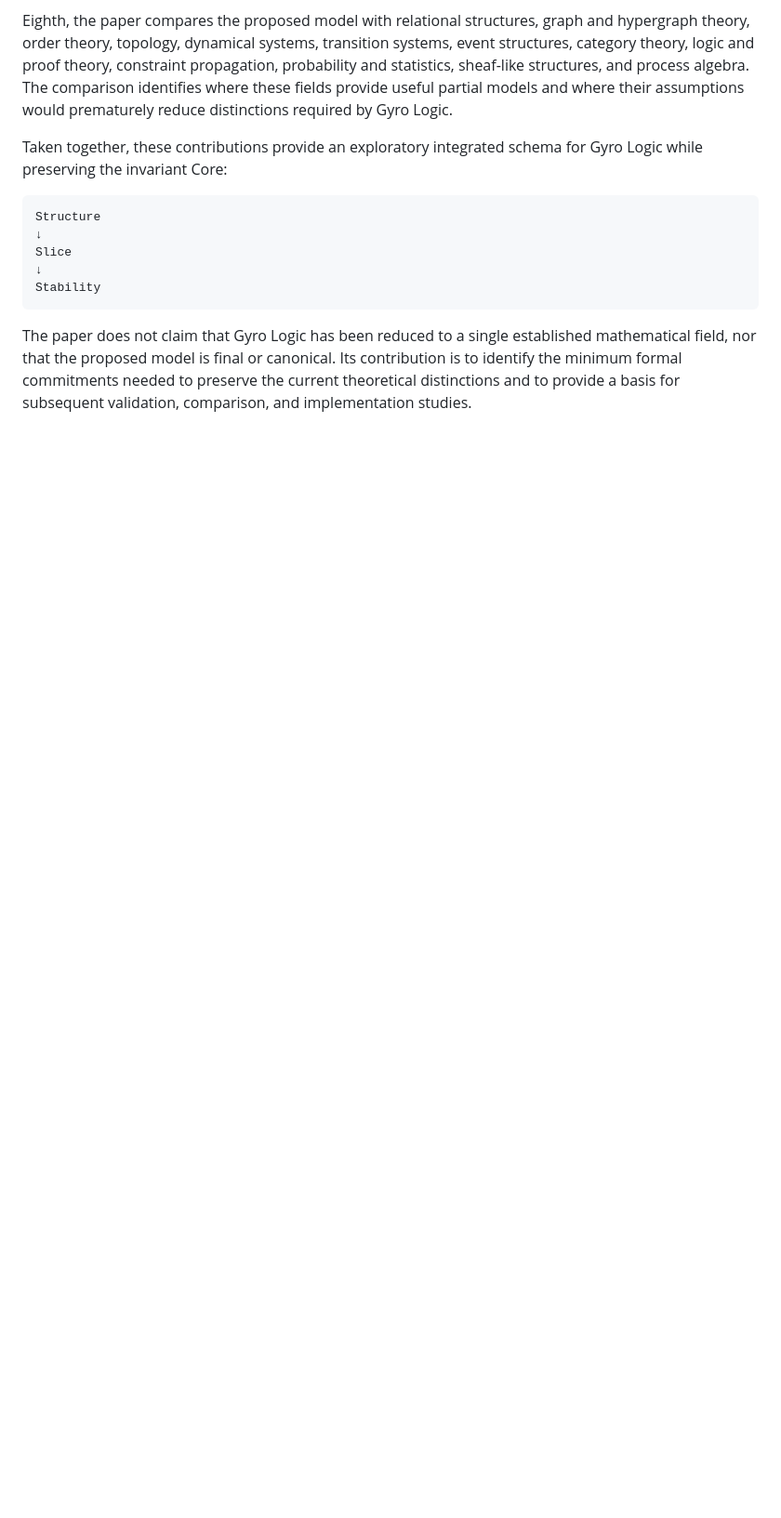
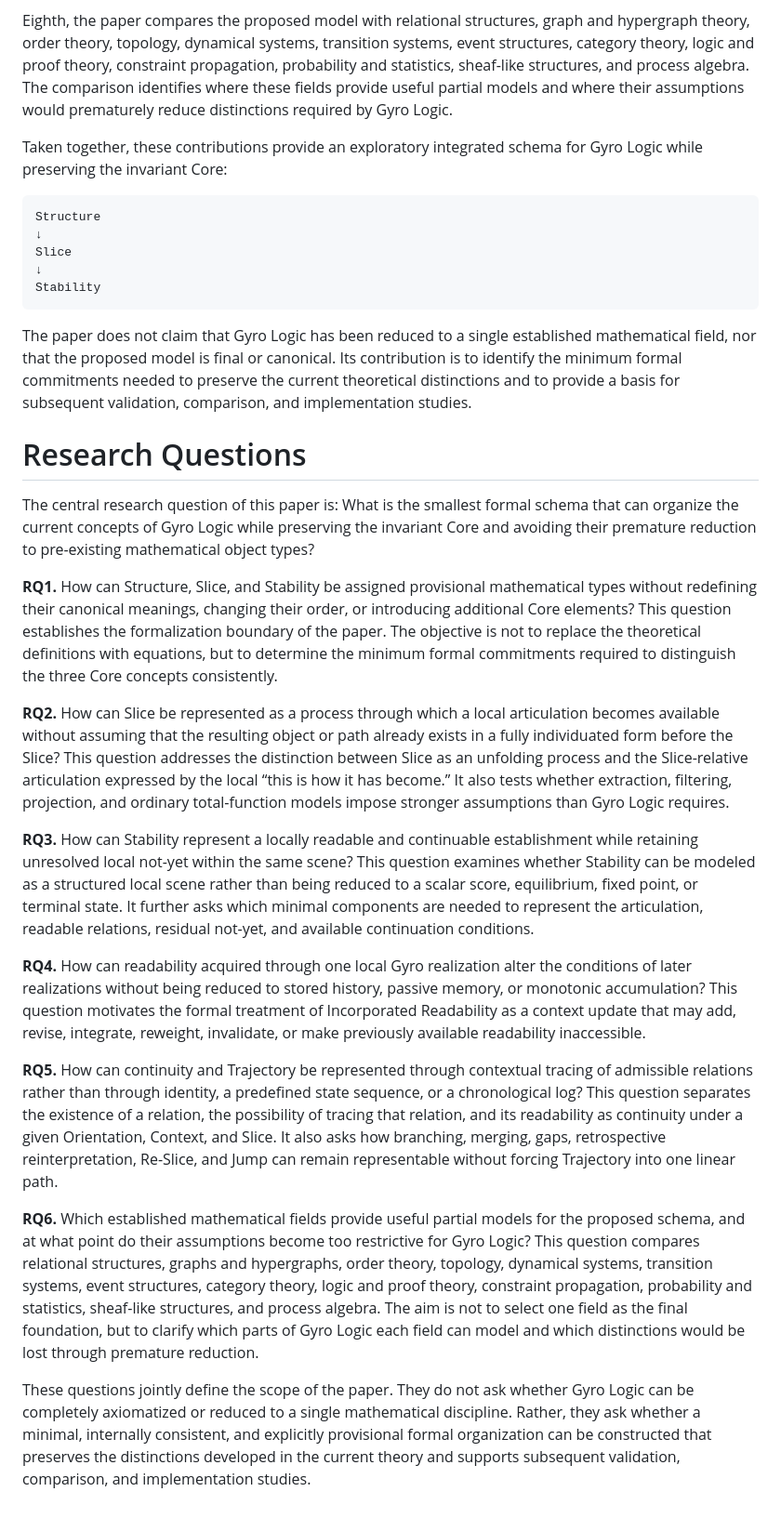
Before and after one commit to gitGyro-Dev/gyrologic, a Markdown page: paper/minimal_formal_model_en.md, the part around the change. Shown at 93% size. Rendered like a GitHub page; blank space fills up the shorter version.

Commit message:
Add research questions to English minimal formal model paper

````diff
--- a/paper/minimal_formal_model_en.md
+++ b/paper/minimal_formal_model_en.md
@@ -35,3 +35,21 @@ Stability
 ```
 
 The paper does not claim that Gyro Logic has been reduced to a single established mathematical field, nor that the proposed model is final or canonical. Its contribution is to identify the minimum formal commitments needed to preserve the current theoretical distinctions and to provide a basis for subsequent validation, comparison, and implementation studies.
+
+# Research Questions
+
+The central research question of this paper is: What is the smallest formal schema that can organize the current concepts of Gyro Logic while preserving the invariant Core and avoiding their premature reduction to pre-existing mathematical object types?
+
+**RQ1.** How can Structure, Slice, and Stability be assigned provisional mathematical types without redefining their canonical meanings, changing their order, or introducing additional Core elements? This question establishes the formalization boundary of the paper. The objective is not to replace the theoretical definitions with equations, but to determine the minimum formal commitments required to distinguish the three Core concepts consistently.
+
+**RQ2.** How can Slice be represented as a process through which a local articulation becomes available without assuming that the resulting object or path already exists in a fully individuated form before the Slice? This question addresses the distinction between Slice as an unfolding process and the Slice-relative articulation expressed by the local “this is how it has become.” It also tests whether extraction, filtering, projection, and ordinary total-function models impose stronger assumptions than Gyro Logic requires.
+
+**RQ3.** How can Stability represent a locally readable and continuable establishment while retaining unresolved local not-yet within the same scene? This question examines whether Stability can be modeled as a structured local scene rather than being reduced to a scalar score, equilibrium, fixed point, or terminal state. It further asks which minimal components are needed to represent the articulation, readable relations, residual not-yet, and available continuation conditions.
+
+**RQ4.** How can readability acquired through one local Gyro realization alter the conditions of later realizations without being reduced to stored history, passive memory, or monotonic accumulation? This question motivates the formal treatment of Incorporated Readability as a context update that may add, revise, integrate, reweight, invalidate, or make previously available readability inaccessible.
+
+**RQ5.** How can continuity and Trajectory be represented through contextual tracing of admissible relations rather than through identity, a predefined state sequence, or a chronological log? This question separates the existence of a relation, the possibility of tracing that relation, and its readability as continuity under a given Orientation, Context, and Slice. It also asks how branching, merging, gaps, retrospective reinterpretation, Re-Slice, and Jump can remain representable without forcing Trajectory into one linear path.
+
+**RQ6.** Which established mathematical fields provide useful partial models for the proposed schema, and at what point do their assumptions become too restrictive for Gyro Logic? This question compares relational structures, graphs and hypergraphs, order theory, topology, dynamical systems, transition systems, event structures, category theory, logic and proof theory, constraint propagation, probability and statistics, sheaf-like structures, and process algebra. The aim is not to select one field as the final foundation, but to clarify which parts of Gyro Logic each field can model and which distinctions would be lost through premature reduction.
+
+These questions jointly define the scope of the paper. They do not ask whether Gyro Logic can be completely axiomatized or reduced to a single mathematical discipline. Rather, they ask whether a minimal, internally consistent, and explicitly provisional formal organization can be constructed that preserves the distinctions developed in the current theory and supports subsequent validation, comparison, and implementation studies.
````
